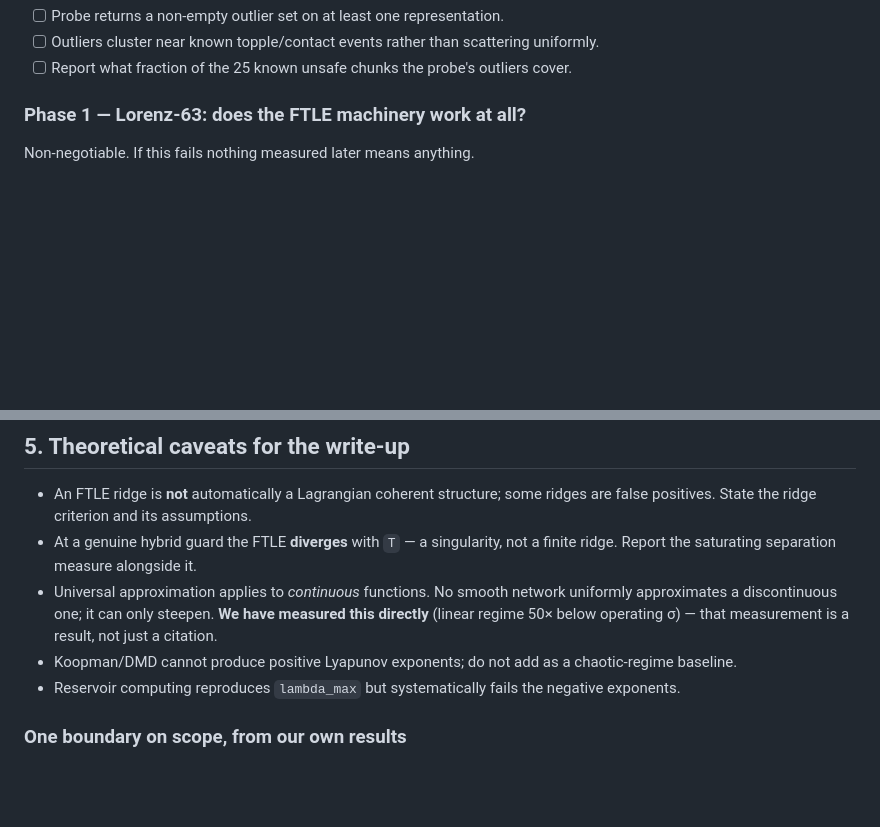
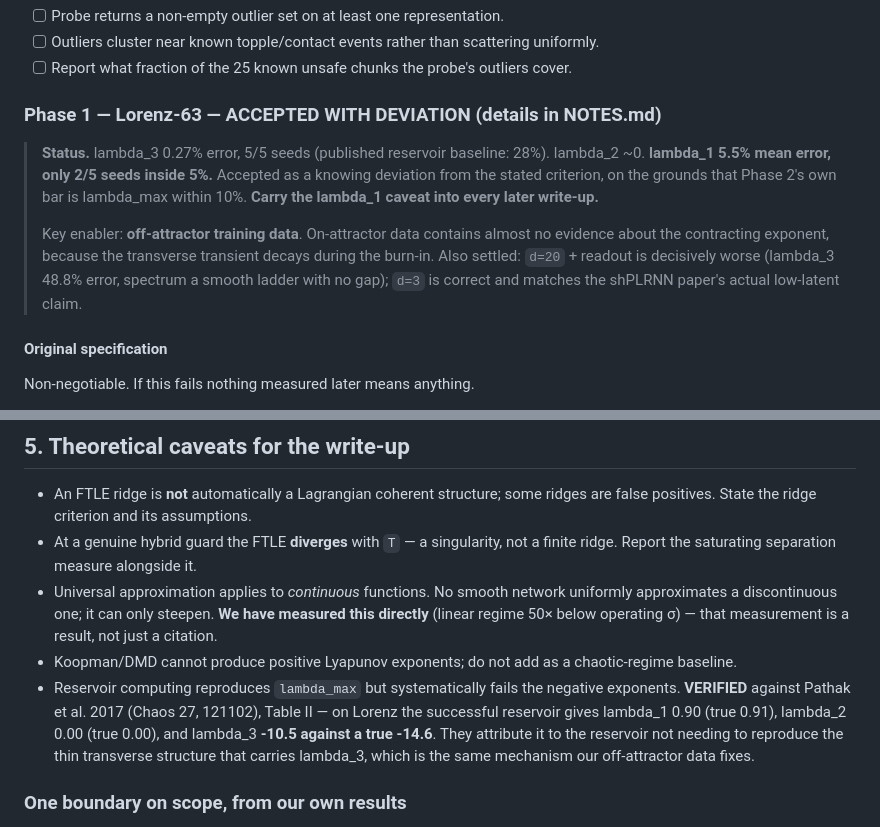
Before and after one commit to sanger640/stable_lyap_filters, a Markdown page: PLAN.md, 2 parts joined by grey strips. Rendered like a GitHub page; blank space fills up the shorter version.

Commit message:
Mark Phase 1 status in PLAN.md; cite the verified reservoir baseline
The previous commit's PLAN.md edit silently did not apply -- an assertion fired
after the first replace but before write_text, so the file was never written
while the commit still succeeded on NOTES.md alone.

```diff
--- a/PLAN.md
+++ b/PLAN.md
@@ -232,7 +232,19 @@ Remaining Phase-0 tasks:
 - [ ] Outliers cluster near known topple/contact events rather than scattering uniformly.
 - [ ] Report what fraction of the 25 known unsafe chunks the probe's outliers cover.
 
-### Phase 1 — Lorenz-63: does the FTLE machinery work at all?
+### Phase 1 — Lorenz-63 — **ACCEPTED WITH DEVIATION** (details in NOTES.md)
+
+> **Status.** lambda_3 0.27% error, 5/5 seeds (published reservoir baseline: 28%).
+> lambda_2 ~0. **lambda_1 5.5% mean error, only 2/5 seeds inside 5%.** Accepted as a knowing
+> deviation from the stated criterion, on the grounds that Phase 2's own bar is lambda_max
+> within 10%. **Carry the lambda_1 caveat into every later write-up.**
+>
+> Key enabler: **off-attractor training data**. On-attractor data contains almost no evidence
+> about the contracting exponent, because the transverse transient decays during the burn-in.
+> Also settled: `d=20` + readout is decisively worse (lambda_3 48.8% error, spectrum a smooth
+> ladder with no gap); `d=3` is correct and matches the shPLRNN paper's actual low-latent claim.
+
+#### Original specification
 
 Non-negotiable. If this fails nothing measured later means anything.
 
@@ -383,6 +395,11 @@ until Phase 4 passes *and* real demonstrations exist.
 - Koopman/DMD cannot produce positive Lyapunov exponents; do not add as a chaotic-regime
   baseline.
 - Reservoir computing reproduces `lambda_max` but systematically fails the negative exponents.
+  **VERIFIED** against Pathak et al. 2017 (Chaos 27, 121102), Table II — on Lorenz the
+  successful reservoir gives lambda_1 0.90 (true 0.91), lambda_2 0.00 (true 0.00), and
+  lambda_3 **-10.5 against a true -14.6**. They attribute it to the reservoir not needing to
+  reproduce the thin transverse structure that carries lambda_3, which is the same mechanism
+  our off-attractor data fixes.
 
 ### One boundary on scope, from our own results
 
```
